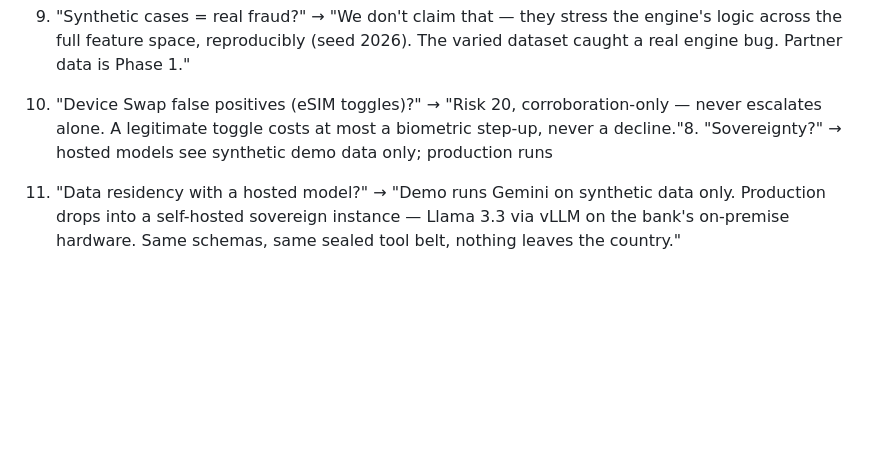
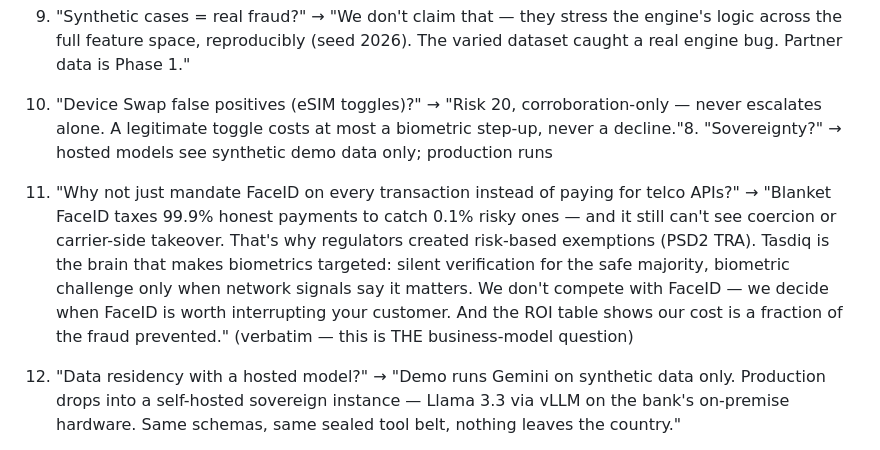
Before and after one commit to omarxhero/tasdiq, a Markdown page: demo/DEMO_SCRIPT.md, the part around the change. Rendered like a GitHub page; blank space fills up the shorter version.

Commit message:
Q13 verbatim answer: the FaceID-mandate business question (PSD2 TRA framing, friction economics, signals-as-context)

```diff
--- a/demo/DEMO_SCRIPT.md
+++ b/demo/DEMO_SCRIPT.md
@@ -60,5 +60,6 @@ never apologize for it.
 9. "Synthetic cases = real fraud?" → "We don't claim that — they stress the engine's logic across the full feature space, reproducibly (seed 2026). The varied dataset caught a real engine bug. Partner data is Phase 1."
 10. "Device Swap false positives (eSIM toggles)?" → "Risk 20, corroboration-only — never escalates alone. A legitimate toggle costs at most a biometric step-up, never a decline."8. "Sovereignty?" → hosted models see synthetic demo data only; production runs
 
+13. "Why not just mandate FaceID on every transaction instead of paying for telco APIs?" → "Blanket FaceID taxes 99.9% honest payments to catch 0.1% risky ones — and it still can't see coercion or carrier-side takeover. That's why regulators created risk-based exemptions (PSD2 TRA). Tasdiq is the brain that makes biometrics targeted: silent verification for the safe majority, biometric challenge only when network signals say it matters. We don't compete with FaceID — we decide when FaceID is worth interrupting your customer. And the ROI table shows our cost is a fraction of the fraud prevented." (verbatim — this is THE business-model question)
 11. "Data residency with a hosted model?" → "Demo runs Gemini on synthetic data only. Production drops into a self-hosted sovereign instance — Llama 3.3 via vLLM on the bank's on-premise hardware. Same schemas, same sealed tool belt, nothing leaves the country."
 12. "What if STC or Zain has an API blackout?" → "A missing signal is a tightening, not an opening. Breakers trip, Tasdiq drops to signed degraded-mode fallback, high-value instant clearances lock, step-up collapses to biometric WebAuthn — until service returns."   self-hosted open weights in the bank's cloud. No PII crosses a border.
```
